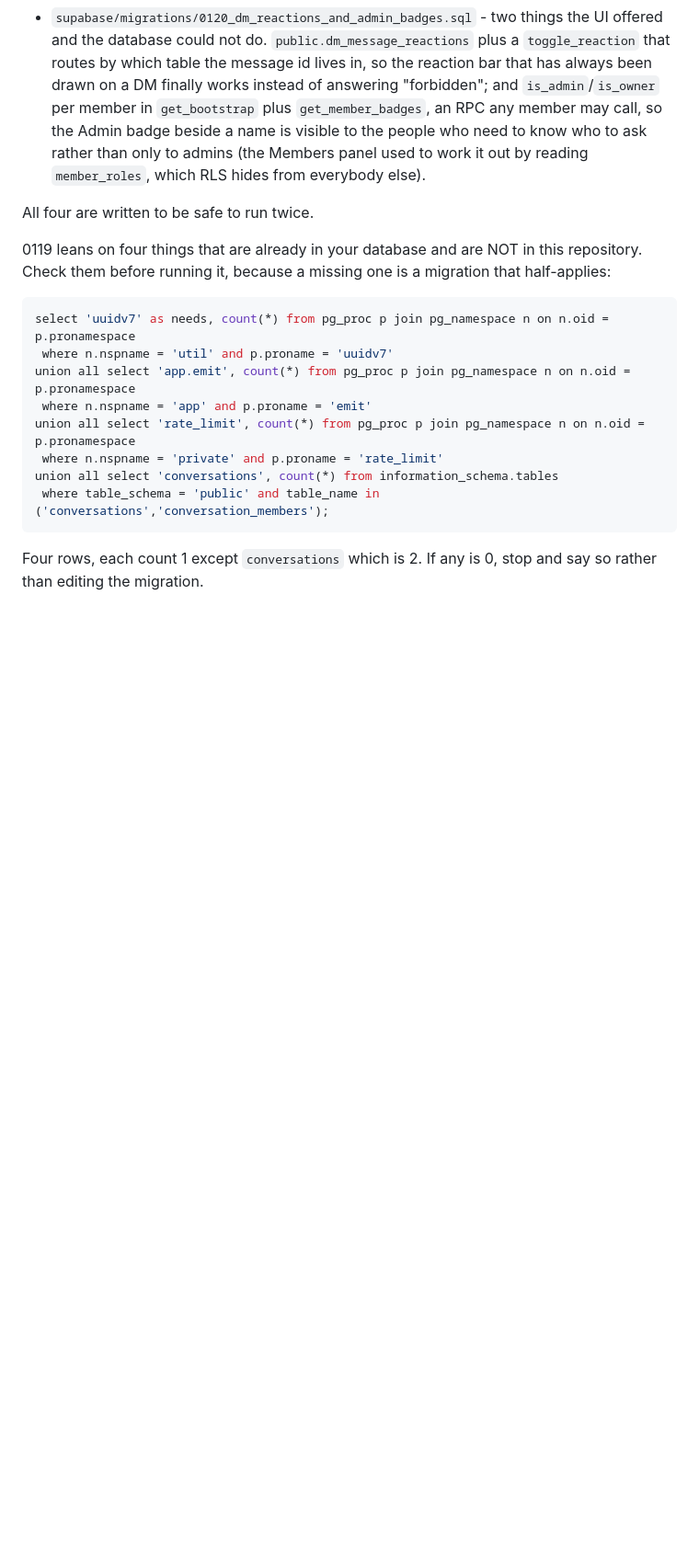
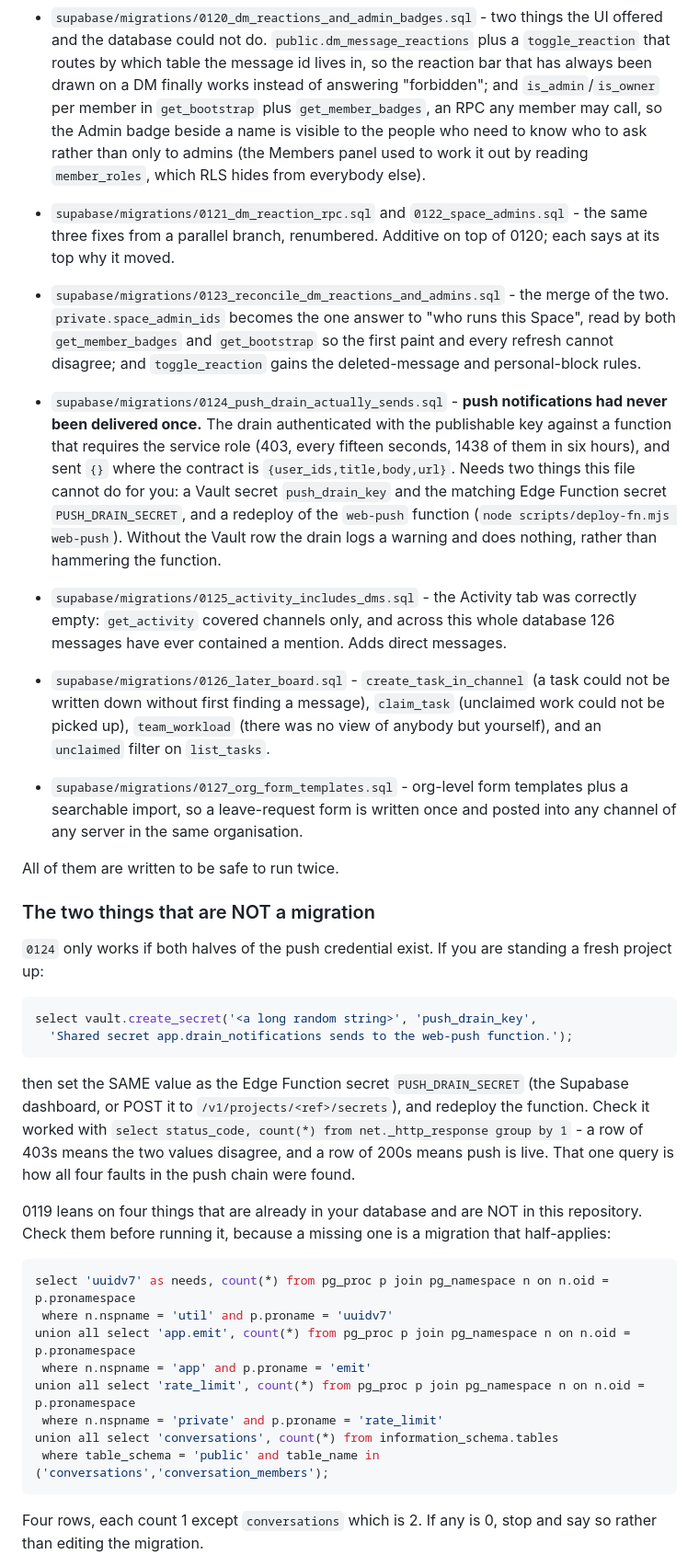
Before and after one commit to UbhayAab/soop, a Markdown page: DEPLOY.md, the part around the change. Shown at 92% size. Drawn GitHub-style; blank space fills up the shorter version.

Commit message:
Write down the six migrations this run added, and the one credential that is not in any of them
0121 to 0127, each with the report that motivated it, in the order they must be
applied. The section that matters most is the one under them: 0124 only works if
a Vault secret and an Edge Function secret hold the same value, and neither is
something a .sql file can create. Without them the drain logs a warning and does
nothing - which is better than what it did before, but is still not push.

`select status_code, count(*) from net._http_response group by 1` is written down
because that one query is how all four faults in the push chain were found, and
it is the fastest way to tell a working deploy from a half one: a row of 403s
means the two secrets disagree.

````diff
--- a/DEPLOY.md
+++ b/DEPLOY.md
@@ -181,7 +181,52 @@ to the same state, in this order:
   admins (the Members panel used to work it out by reading `member_roles`, which
   RLS hides from everybody else).
 
-All four are written to be safe to run twice.
+- `supabase/migrations/0121_dm_reaction_rpc.sql` and
+  `0122_space_admins.sql` - the same three fixes from a parallel branch,
+  renumbered. Additive on top of 0120; each says at its top why it moved.
+- `supabase/migrations/0123_reconcile_dm_reactions_and_admins.sql` - the merge of
+  the two. `private.space_admin_ids` becomes the one answer to "who runs this
+  Space", read by both `get_member_badges` and `get_bootstrap` so the first paint
+  and every refresh cannot disagree; and `toggle_reaction` gains the
+  deleted-message and personal-block rules.
+- `supabase/migrations/0124_push_drain_actually_sends.sql` - **push notifications
+  had never been delivered once.** The drain authenticated with the publishable
+  key against a function that requires the service role (403, every fifteen
+  seconds, 1438 of them in six hours), and sent `{}` where the contract is
+  `{user_ids,title,body,url}`. Needs two things this file cannot do for you:
+  a Vault secret `push_drain_key` and the matching Edge Function secret
+  `PUSH_DRAIN_SECRET`, and a redeploy of the `web-push` function
+  (`node scripts/deploy-fn.mjs web-push`). Without the Vault row the drain logs a
+  warning and does nothing, rather than hammering the function.
+- `supabase/migrations/0125_activity_includes_dms.sql` - the Activity tab was
+  correctly empty: `get_activity` covered channels only, and across this whole
+  database 126 messages have ever contained a mention. Adds direct messages.
+- `supabase/migrations/0126_later_board.sql` - `create_task_in_channel` (a task
+  could not be written down without first finding a message), `claim_task`
+  (unclaimed work could not be picked up), `team_workload` (there was no view of
+  anybody but yourself), and an `unclaimed` filter on `list_tasks`.
+- `supabase/migrations/0127_org_form_templates.sql` - org-level form templates
+  plus a searchable import, so a leave-request form is written once and posted
+  into any channel of any server in the same organisation.
+
+All of them are written to be safe to run twice.
+
+### The two things that are NOT a migration
+
+`0124` only works if both halves of the push credential exist. If you are
+standing a fresh project up:
+
+```sql
+select vault.create_secret('<a long random string>', 'push_drain_key',
+  'Shared secret app.drain_notifications sends to the web-push function.');
+```
+
+then set the SAME value as the Edge Function secret `PUSH_DRAIN_SECRET` (the
+Supabase dashboard, or POST it to `/v1/projects/<ref>/secrets`), and redeploy the
+function. Check it worked with `select status_code, count(*) from
+net._http_response group by 1` - a row of 403s means the two values disagree, and
+a row of 200s means push is live. That one query is how all four faults in the
+push chain were found.
 
 0119 leans on four things that are already in your database and are NOT in this
 repository. Check them before running it, because a missing one is a migration
````
